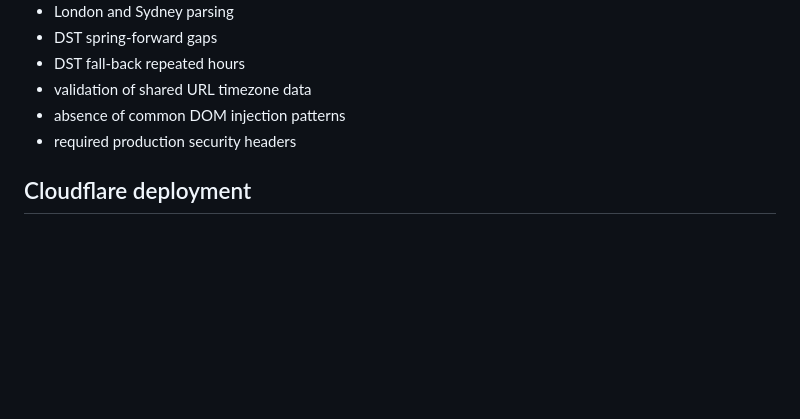
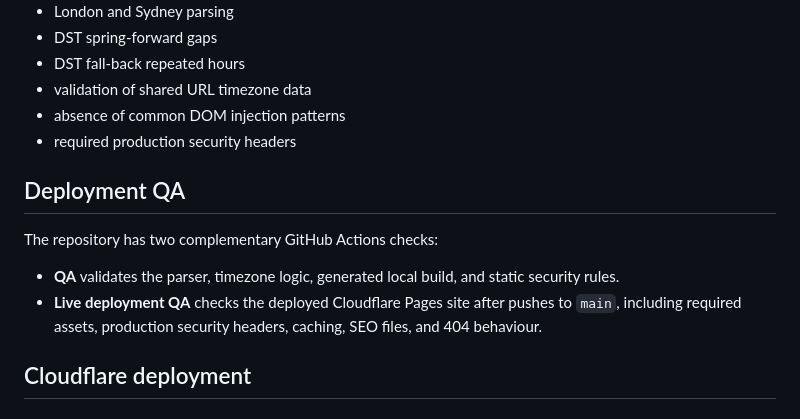
Before and after one commit to tpbmartinez/whattimeba, a Markdown page: README.md, the part around the change. GitHub-like rendering; blank space fills up the shorter version.

Commit message:
Document deployment QA and trigger Pages redeploy

```diff
--- a/README.md
+++ b/README.md
@@ -113,6 +113,13 @@ Important behaviour covered by tests includes:
 - absence of common DOM injection patterns
 - required production security headers
 
+## Deployment QA
+
+The repository has two complementary GitHub Actions checks:
+
+- **QA** validates the parser, timezone logic, generated local build, and static security rules.
+- **Live deployment QA** checks the deployed Cloudflare Pages site after pushes to `main`, including required assets, production security headers, caching, SEO files, and 404 behaviour.
+
 ## Cloudflare deployment
 
 ### Cloudflare Pages
```
